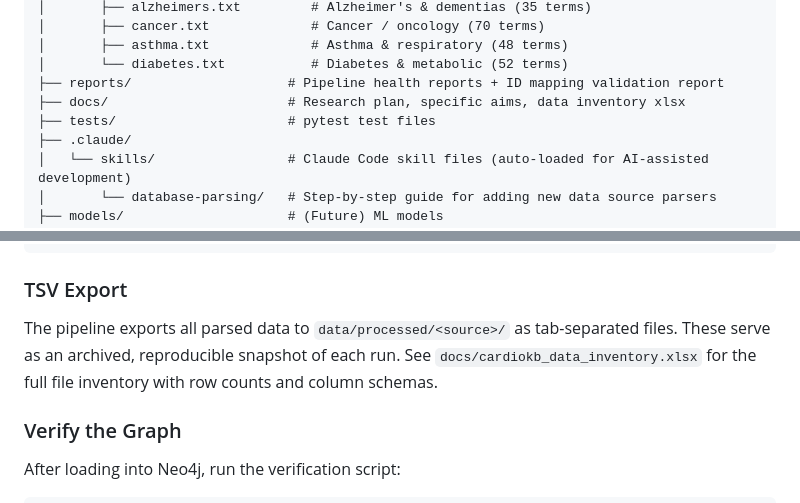
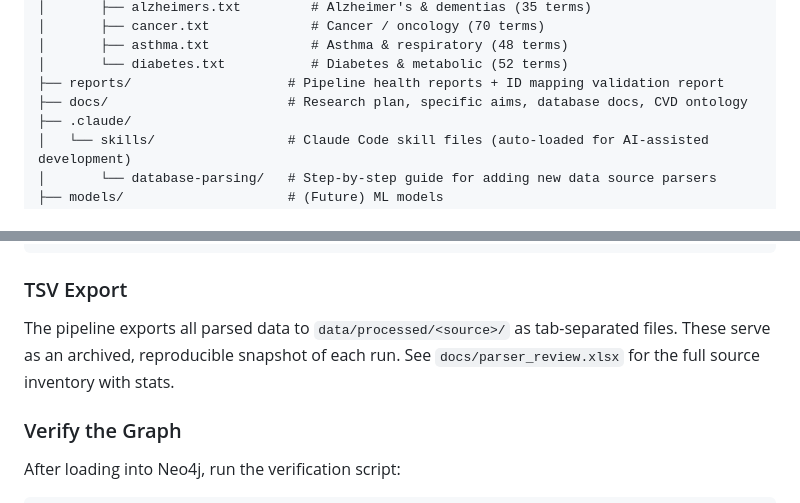
Before and after one commit to aysmayyy/CardioKB, a Markdown page: README.md, 2 parts joined by grey strips. GitHub-like rendering.

Commit message:
Update project structure: remove tests/ references, fix docs inventory link
- Remove tests/ from README tree and CLAUDE.md (dir deleted)
- Update docs/ description (no longer has xlsx inventory)
- Point TSV export docs to parser_review.xlsx instead of databases.md
- Fix pytest command (no tests/ dir path)

Co-Authored-By: Claude Opus 4.6 <noreply@anthropic.com>

```diff
--- a/README.md
+++ b/README.md
@@ -143,8 +143,7 @@ Cardio-KB/
 │       ├── asthma.txt             # Asthma & respiratory (48 terms)
 │       └── diabetes.txt           # Diabetes & metabolic (52 terms)
 ├── reports/                    # Pipeline health reports + ID mapping validation report
-├── docs/                       # Research plan, specific aims, data inventory xlsx
-├── tests/                      # pytest test files
+├── docs/                       # Research plan, specific aims, database docs, CVD ontology
 ├── .claude/
 │   └── skills/                 # Claude Code skill files (auto-loaded for AI-assisted development)
 │       └── database-parsing/   # Step-by-step guide for adding new data source parsers
@@ -212,7 +211,7 @@ python scripts/run_drugbank.py --skip-neo4j  # Parse + TSV only, no Neo4j
 
 ### TSV Export
 
-The pipeline exports all parsed data to `data/processed/<source>/` as tab-separated files. These serve as an archived, reproducible snapshot of each run. See `docs/cardiokb_data_inventory.xlsx` for the full file inventory with row counts and column schemas.
+The pipeline exports all parsed data to `data/processed/<source>/` as tab-separated files. These serve as an archived, reproducible snapshot of each run. See `docs/parser_review.xlsx` for the full source inventory with stats.
 
 ### Verify the Graph
 
```
Also changed, not shown: CLAUDE.md (+1 -2 lines).
